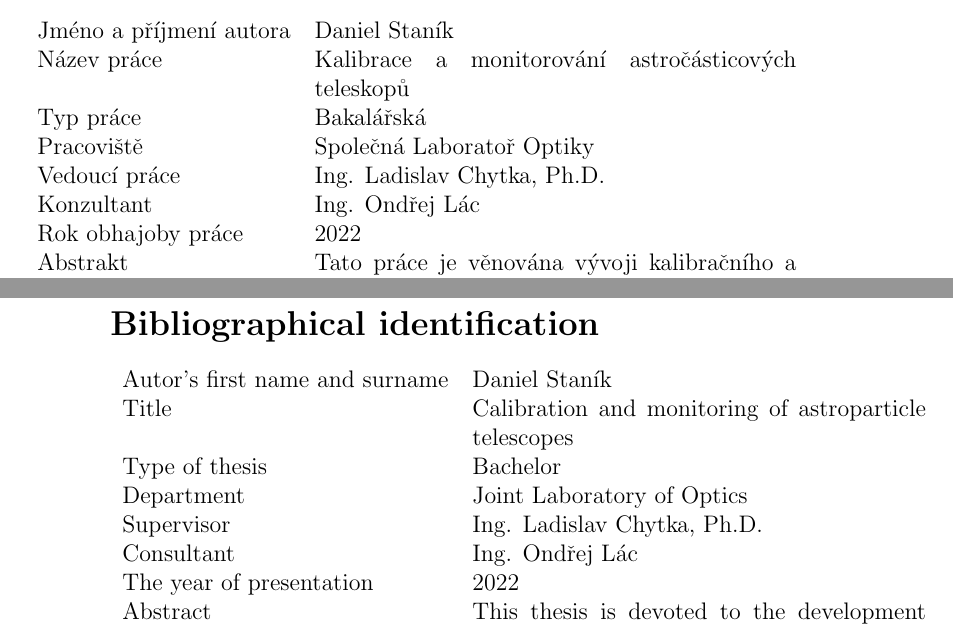
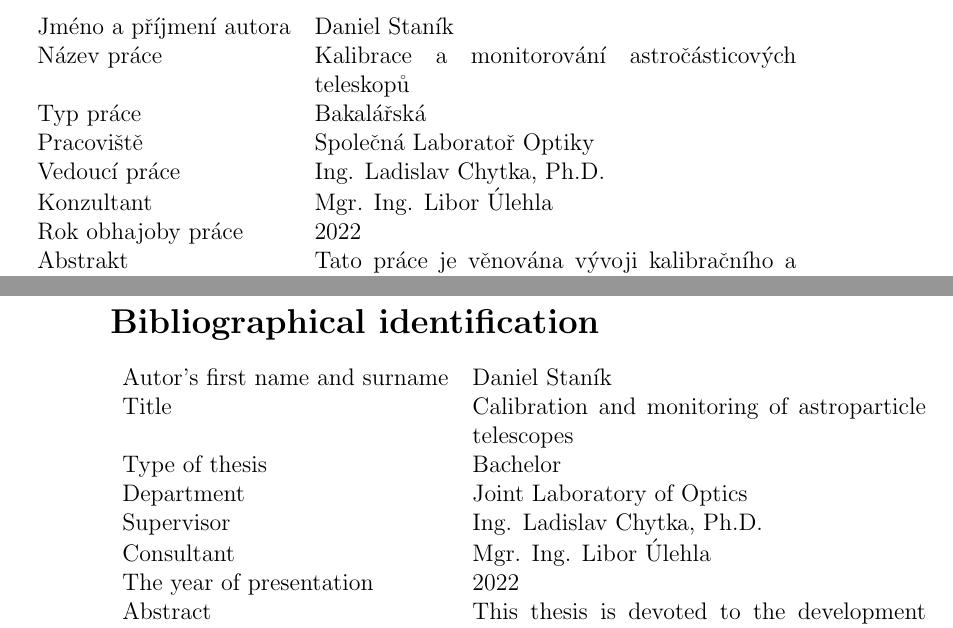
Before and after one commit to hrabeCesnek/BachelorThesis, a LaTeX thesis (bp_dp.tex): two parts of pages 4 and 5 of 59, joined at a grey line, cut so that both start at the same text. Compiled offline with pdfLaTeX.

Commit message:
ulehla add

```diff
--- a/bp_dp.tex
+++ b/bp_dp.tex
@@ -56,7 +56,7 @@ sorting=ynt
 \fi
 \newcommand{\rokod}{2022}
 \newcommand{\vedouci}{Ing. Ladislav Chytka, Ph.D.}
-\newcommand{\konzultant}{Ing. Ondřej Lác}
+\newcommand{\konzultant}{Mgr. Ing. Libor Úlehla}
 
 \newcommand{\abstrakt}{%
 Tato práce je věnována vývoji kalibračního a monitorovacího hardwaru a softwaru pro účely astročásticového teleskopu FAST. Zabývá se testováním kalibračních světelných UV zdrojů, jejich vylepšením. Následně vývojem monitorovacího systému pro více teleskopů. V poslední řadě také vyhodnocením kalibračních dat.}
```
Also changed, not shown: 2 other files.
